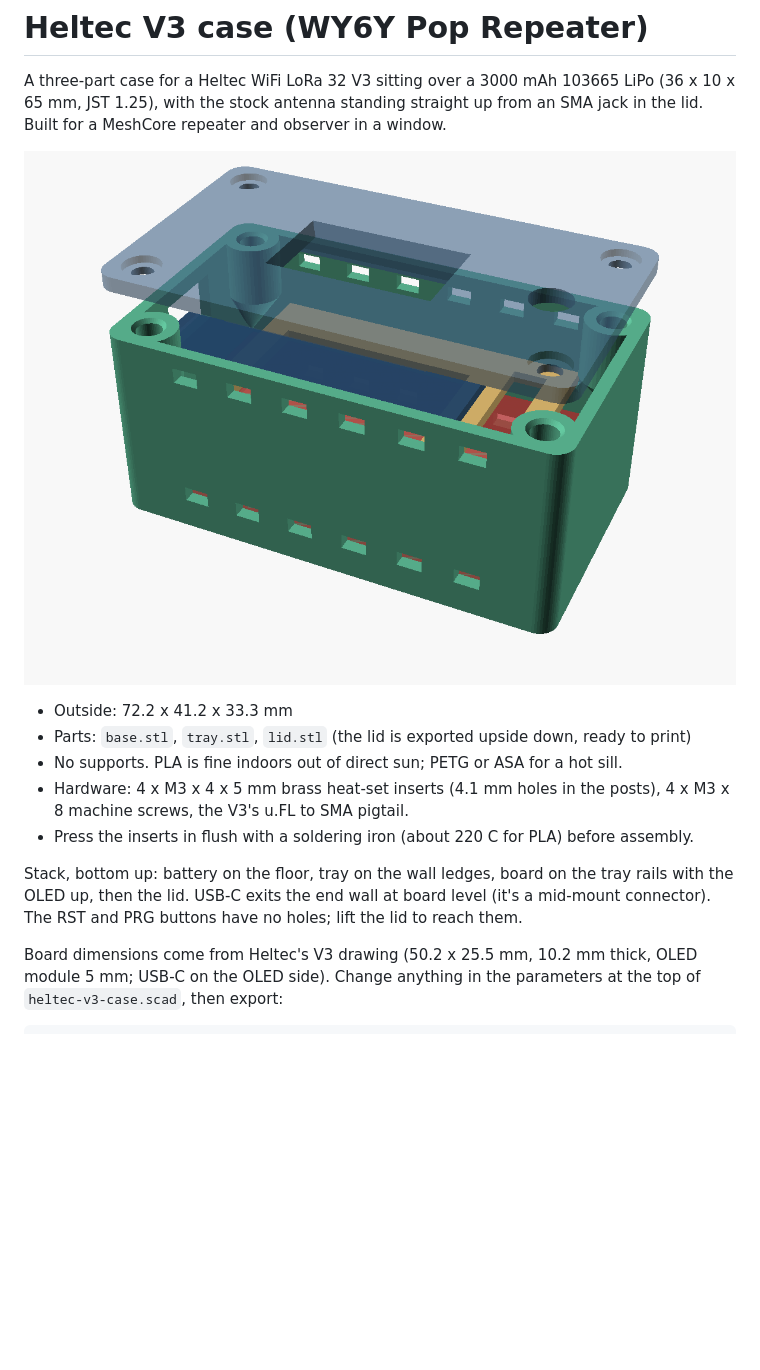
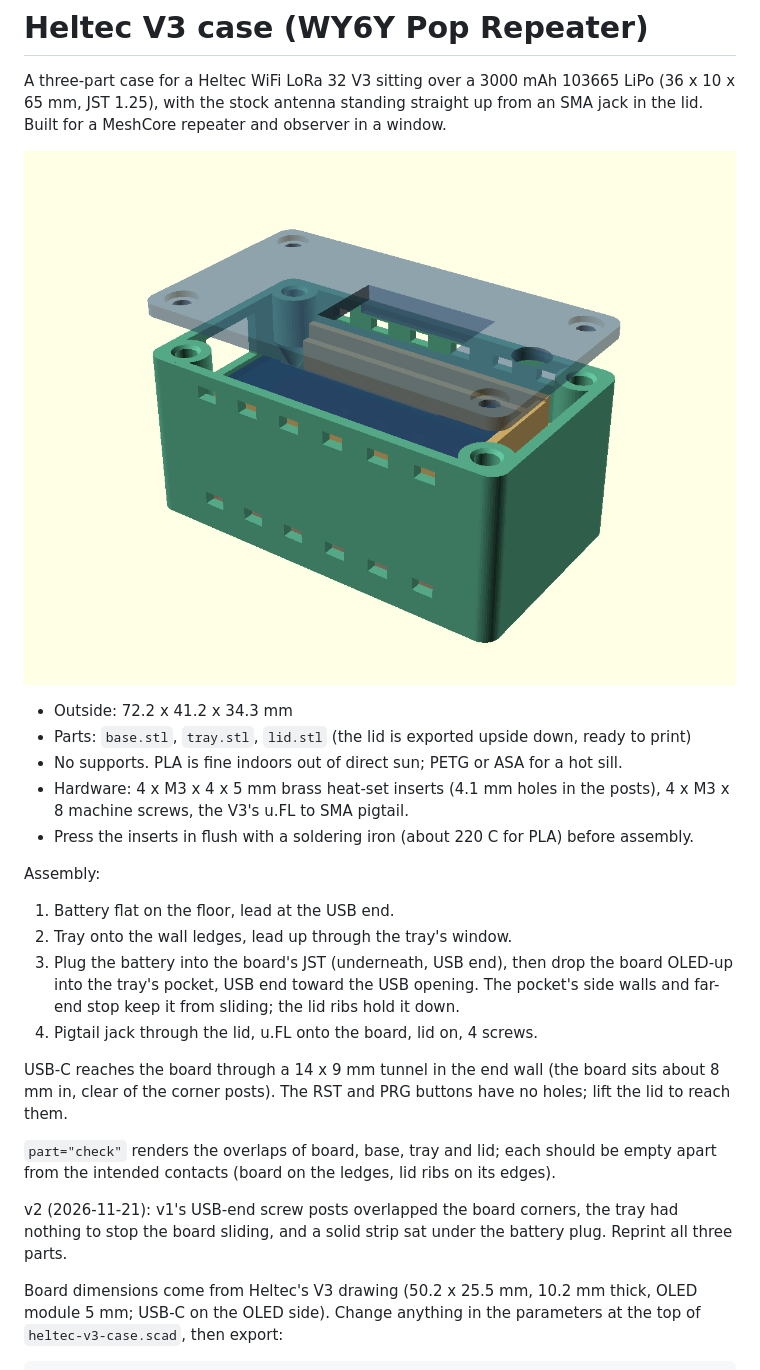
Before and after one commit to WY6Y/heltec-v3-case, a Markdown page: README.md, the part around the change. Drawn GitHub-style; pictures changed too: preview.png; blank space fills up the shorter version.

Commit message:
Heltec V3 case v2: cradle tray, board clear of the USB-end posts, 14x9 USB tunnel, clash check
v1's USB-end posts overlapped the board corners by ~1.6 mm, and nothing kept
the board from sliding on the rails.

Co-Authored-By: Claude Opus 5.5 <noreply@anthropic.com>

```diff
--- a/README.md
+++ b/README.md
@@ -6,16 +6,31 @@ SMA jack in the lid. Built for a MeshCore repeater and observer in a window.
 
 ![preview](preview.png)
 
-- Outside: 72.2 x 41.2 x 33.3 mm
+- Outside: 72.2 x 41.2 x 34.3 mm
 - Parts: `base.stl`, `tray.stl`, `lid.stl` (the lid is exported upside down, ready to print)
 - No supports. PLA is fine indoors out of direct sun; PETG or ASA for a hot sill.
 - Hardware: 4 x M3 x 4 x 5 mm brass heat-set inserts (4.1 mm holes in the posts),
   4 x M3 x 8 machine screws, the V3's u.FL to SMA pigtail.
 - Press the inserts in flush with a soldering iron (about 220 C for PLA) before assembly.
 
-Stack, bottom up: battery on the floor, tray on the wall ledges, board on the tray
-rails with the OLED up, then the lid. USB-C exits the end wall at board level (it's a mid-mount connector).
-The RST and PRG buttons have no holes; lift the lid to reach them.
+Assembly:
+1. Battery flat on the floor, lead at the USB end.
+2. Tray onto the wall ledges, lead up through the tray's window.
+3. Plug the battery into the board's JST (underneath, USB end), then drop the board
+   OLED-up into the tray's pocket, USB end toward the USB opening. The pocket's side
+   walls and far-end stop keep it from sliding; the lid ribs hold it down.
+4. Pigtail jack through the lid, u.FL onto the board, lid on, 4 screws.
+
+USB-C reaches the board through a 14 x 9 mm tunnel in the end wall (the board sits
+about 8 mm in, clear of the corner posts). The RST and PRG buttons have no holes;
+lift the lid to reach them.
+
+`part="check"` renders the overlaps of board, base, tray and lid; each should be
+empty apart from the intended contacts (board on the ledges, lid ribs on its edges).
+
+v2 (2026-11-21): v1's USB-end screw posts overlapped the board corners, the tray had
+nothing to stop the board sliding, and a solid strip sat under the battery plug.
+Reprint all three parts.
 
 Board dimensions come from Heltec's V3 drawing (50.2 x 25.5 mm, 10.2 mm thick,
 OLED module 5 mm; USB-C on the OLED side). Change anything in the parameters at
```
Also changed, not shown: parts.png, 4 other files.
